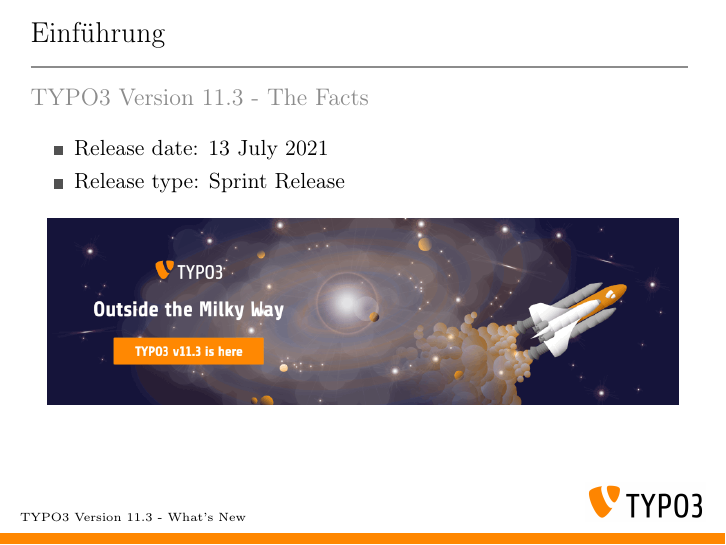
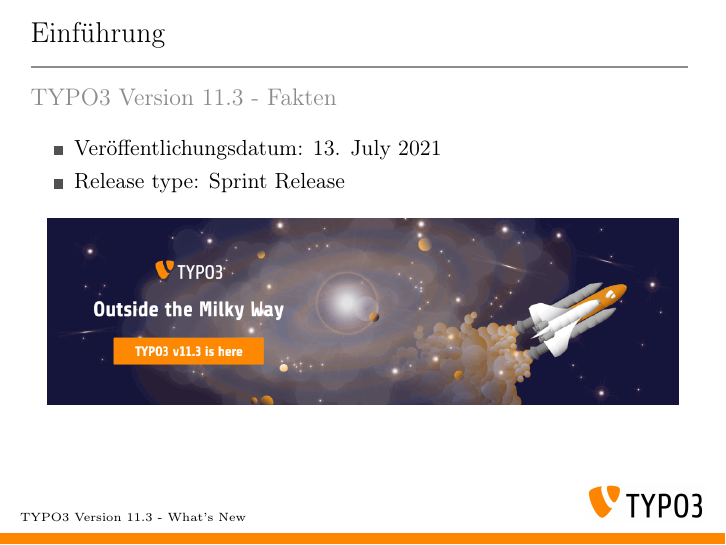
Before and after one commit to TYPO3-Whats-New/TYPO3-v11.3-dev, LaTeX slides (Slides/LaTeX/TYPO3-v11-3-whats-new.tex, which reads Slides/LaTeX/Chapters/Introduction/TheFacts.tex): page 4 of 58. Compiled offline with pdfLaTeX.

Commit message:
Update TheFacts.tex

```diff
--- a/Slides/LaTeX/Chapters/Introduction/TheFacts.tex
+++ b/Slides/LaTeX/Chapters/Introduction/TheFacts.tex
@@ -8,11 +8,11 @@
 % TYPO3 Version 11.3 - The Facts
 
 \begin{frame}[fragile]
-	\frametitle{Introduction}
-	\framesubtitle{TYPO3 Version 11.3 - The Facts}
+	\frametitle{Einführung}
+	\framesubtitle{TYPO3 Version 11.3 - Fakten}
 
 	\begin{itemize}
-		\item Release date: 13 July 2021
+		\item Veröffentlichungsdatum: 13. July 2021
 		\item Release type: Sprint Release
 	\end{itemize}
 
```
